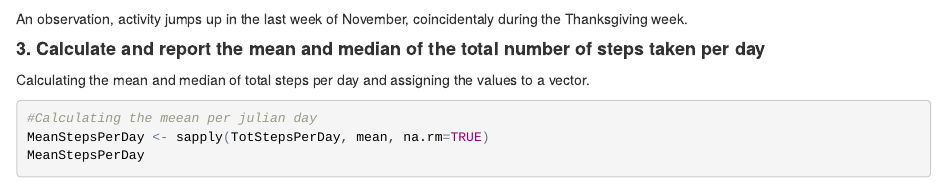
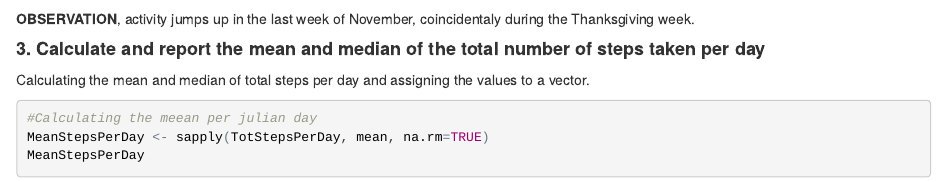
Before and after one commit to KEBQS/ReproducibleResearch, an R Markdown document (PA1_template.Rmd): the page in a window 1100 px wide, from 2090 px down. The pictures show the output file PA1_template.html that the author committed with the source, opened offline.

````diff
--- a/PA1_template.Rmd
+++ b/PA1_template.Rmd
@@ -82,7 +82,7 @@
      col=c("yellow","orange","pink","red","blue","green","black"))
 ```
 
-An observation, activity jumps up in the last week of November, coincidentaly during the Thanksgiving week.
+**OBSERVATION**, activity jumps up in the last week of November, coincidentaly during the Thanksgiving week.
 
 ####**3. Calculate and report the mean and median of the total number of steps taken per day**
 
````
Also changed, not shown: PA1_template.html, README.md.
